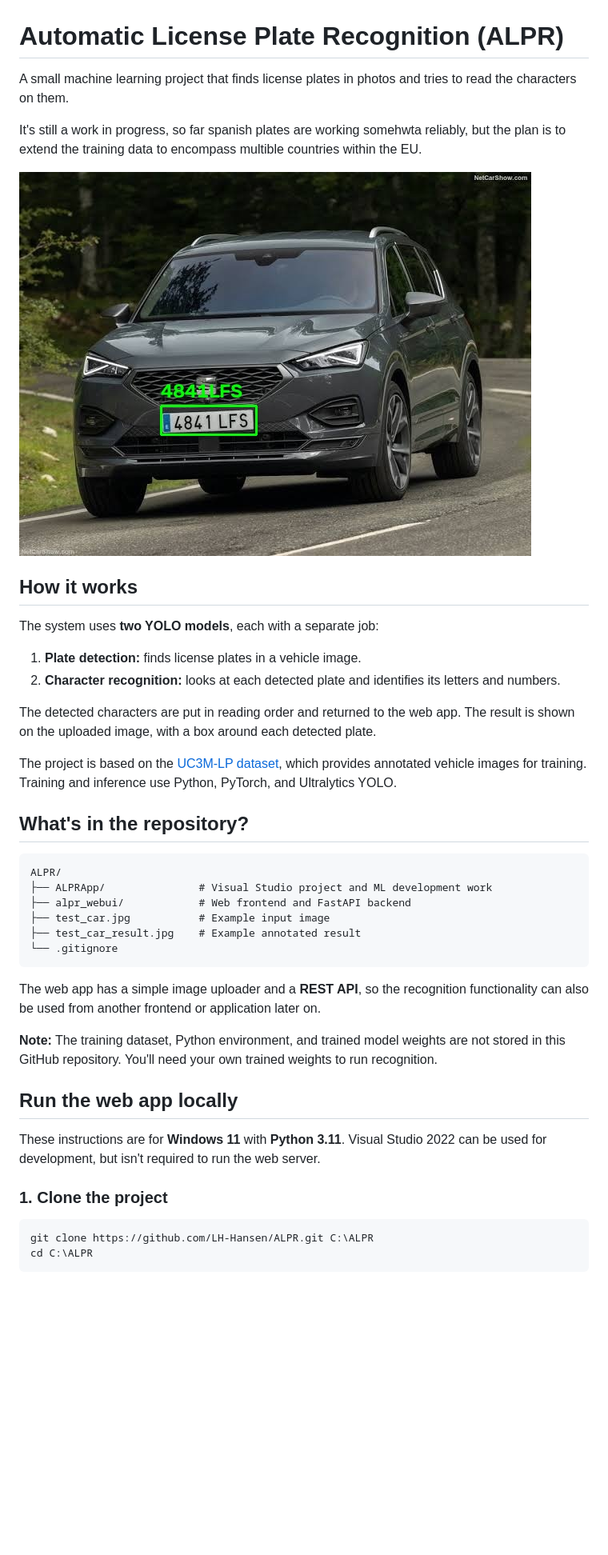
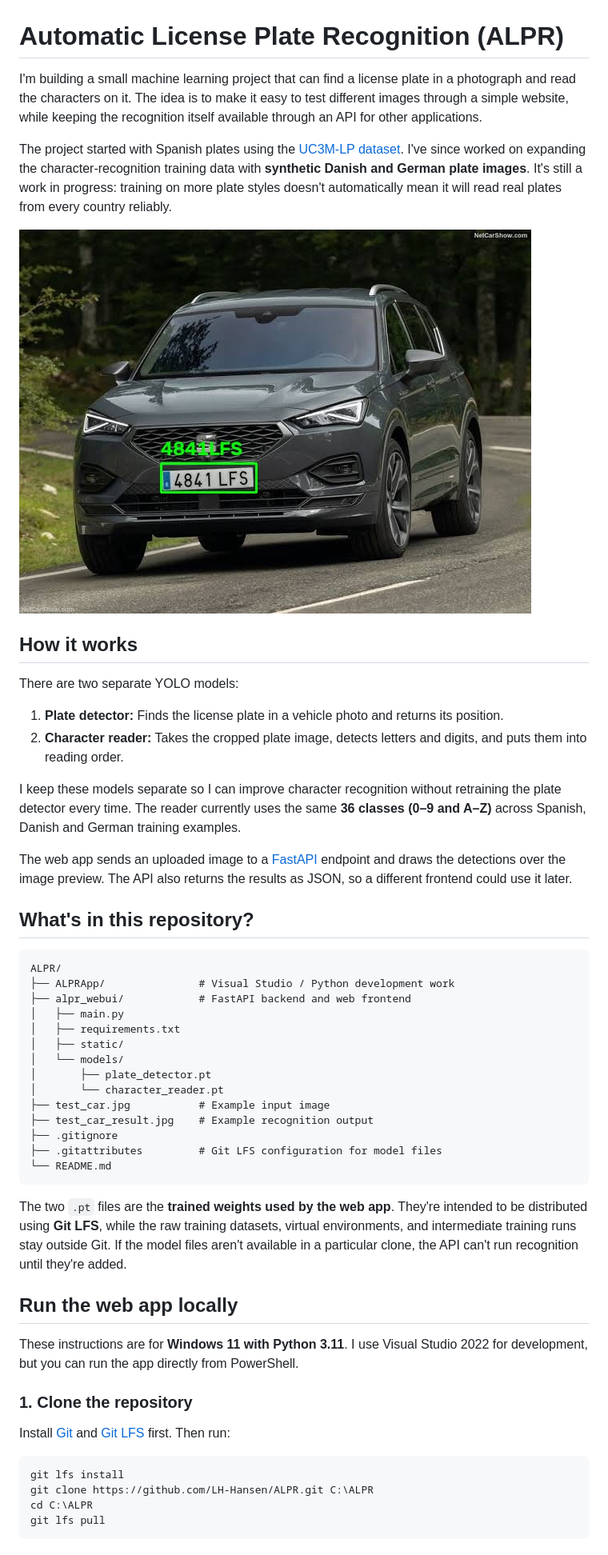
Before and after one commit to LH-Hansen/ALPR, a Markdown page: README.md, the part around one of its changes. Shown at 80% size. Rendered like a GitHub page; blank space fills up the shorter version.

````diff
--- a/README.md
+++ b/README.md
@@ -1,6 +1,6 @@
 # Automatic License Plate Recognition (ALPR)
 
-A small machine learning project that finds license plates in photos and tries to read the characters on them.
+I'm building a small machine learning project that can find a license plate in a photograph and read the characters on it. The idea is to make it easy to test different images through a simple website, while keeping the recognition itself available through an API for other applications.
 
-It's still a work in progress, so far spanish plates are working somehwta reliably, but the plan is to extend the training data to encompass multible countries within the EU.
+The project started with Spanish plates using the [UC3M-LP dataset](https://github.com/ramajoballester/UC3M-LP). I've since worked on expanding the character-recognition training data with **synthetic Danish and German plate images**. It's still a work in progress: training on more plate styles doesn't automatically mean it will read real plates from every country reliably.
 
@@ -8,38 +8,48 @@ It's still a work in progress, so far spanish plates are working somehwta reliab
 
 ## How it works
 
-The system uses **two YOLO models**, each with a separate job:
+There are two separate YOLO models:
 
-1. **Plate detection:** finds license plates in a vehicle image.
-2. **Character recognition:** looks at each detected plate and identifies its letters and numbers.
+1. **Plate detector:** Finds the license plate in a vehicle photo and returns its position.
+2. **Character reader:** Takes the cropped plate image, detects letters and digits, and puts them into reading order.
 
-The detected characters are put in reading order and returned to the web app. The result is shown on the uploaded image, with a box around each detected plate.
+I keep these models separate so I can improve character recognition without retraining the plate detector every time. The reader currently uses the same **36 classes (0–9 and A–Z)** across Spanish, Danish and German training examples.
 
-The project is based on the [UC3M-LP dataset](https://github.com/ramajoballester/UC3M-LP), which provides annotated vehicle images for training. Training and inference use Python, PyTorch, and Ultralytics YOLO.
+The web app sends an uploaded image to a [FastAPI](https://fastapi.tiangolo.com/) endpoint and draws the detections over the image preview. The API also returns the results as JSON, so a different frontend could use it later.
 
-## What's in the repository?
+## What's in this repository?
 
 ```text
 ALPR/
-├── ALPRApp/               # Visual Studio project and ML development work
-├── alpr_webui/            # Web frontend and FastAPI backend
+├── ALPRApp/               # Visual Studio / Python development work
+├── alpr_webui/            # FastAPI backend and web frontend
+│   ├── main.py
+│   ├── requirements.txt
+│   ├── static/
+│   └── models/
+│       ├── plate_detector.pt
+│       └── character_reader.pt
 ├── test_car.jpg           # Example input image
-├── test_car_result.jpg    # Example annotated result
-└── .gitignore
+├── test_car_result.jpg    # Example recognition output
+├── .gitignore
+├── .gitattributes         # Git LFS configuration for model files
+└── README.md
 ```
 
-The web app has a simple image uploader and a **REST API**, so the recognition functionality can also be used from another frontend or application later on.
-
-**Note:** The training dataset, Python environment, and trained model weights are not stored in this GitHub repository. You'll need your own trained weights to run recognition.
+The two `.pt` files are the **trained weights used by the web app**. They're intended to be distributed using **Git LFS**, while the raw training datasets, virtual environments, and intermediate training runs stay outside Git. If the model files aren't available in a particular clone, the API can't run recognition until they're added.
 
 ## Run the web app locally
 
-These instructions are for **Windows 11** with **Python 3.11**. Visual Studio 2022 can be used for development, but isn't required to run the web server.
+These instructions are for **Windows 11 with Python 3.11**. I use Visual Studio 2022 for development, but you can run the app directly from PowerShell.
 
-### 1. Clone the project
+### 1. Clone the repository
+
+Install [Git](https://git-scm.com/) and [Git LFS](https://git-lfs.com/) first. Then run:
 
 ```powershell
+git lfs install
 git clone https://github.com/LH-Hansen/ALPR.git C:\ALPR
 cd C:\ALPR
+git lfs pull
 ```
 
````
Also changed, not shown: other parts of README.md (+69 -34 lines).
